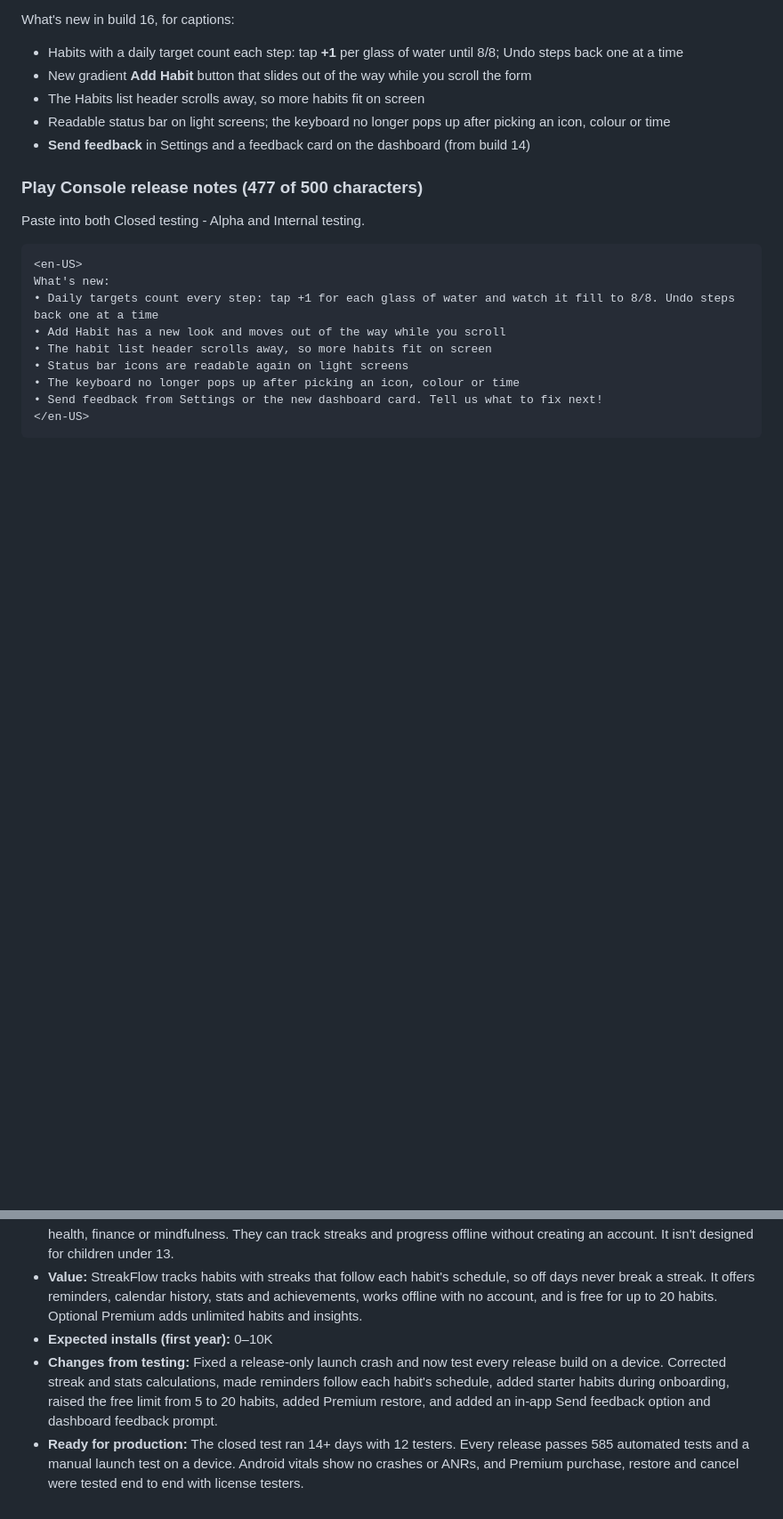
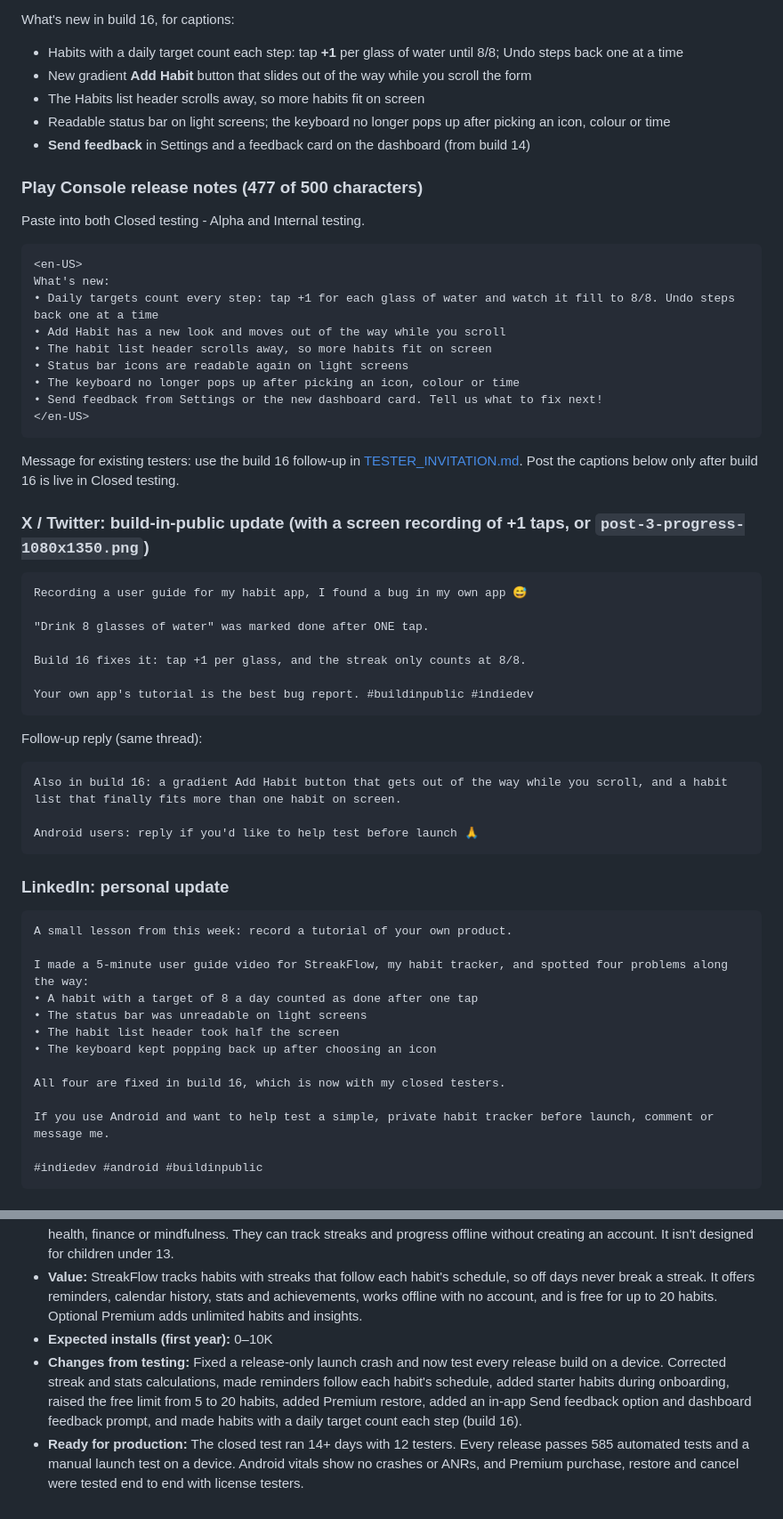
Before and after one commit to ashishsonu2000/streakflow, a Markdown page: marketing/SOCIAL_MEDIA_KIT.md, 2 parts joined by grey strips. Shown at 89% size. Rendered like a GitHub page; blank space fills up the shorter version.

````diff
--- a/marketing/SOCIAL_MEDIA_KIT.md
+++ b/marketing/SOCIAL_MEDIA_KIT.md
@@ -125,3 +125,40 @@ What's new:
 • Send feedback from Settings or the new dashboard card. Tell us what to fix next!
 </en-US>
 ```
+
+Message for existing testers: use the build 16 follow-up in [TESTER_INVITATION.md](../TESTER_INVITATION.md). Post the captions below only after build 16 is live in Closed testing.
+
+### X / Twitter: build-in-public update (with a screen recording of +1 taps, or `post-3-progress-1080x1350.png`)
+```
+Recording a user guide for my habit app, I found a bug in my own app 😅
+
+"Drink 8 glasses of water" was marked done after ONE tap.
+
+Build 16 fixes it: tap +1 per glass, and the streak only counts at 8/8.
+
+Your own app's tutorial is the best bug report. #buildinpublic #indiedev
+```
+Follow-up reply (same thread):
+```
+Also in build 16: a gradient Add Habit button that gets out of the way while you scroll, and a habit list that finally fits more than one habit on screen.
+
+Android users: reply if you'd like to help test before launch 🙏
+```
+
+### LinkedIn: personal update
+```
+A small lesson from this week: record a tutorial of your own product.
+
+I made a 5-minute user guide video for StreakFlow, my habit tracker, and spotted four problems along the way:
+• A habit with a target of 8 a day counted as done after one tap
+• The status bar was unreadable on light screens
+• The habit list header took half the screen
+• The keyboard kept popping back up after choosing an icon
+
+All four are fixed in build 16, which is now with my closed testers.
+
+If you use Android and want to help test a simple, private habit tracker before launch, comment or message me.
+
+#indiedev #android #buildinpublic
+```
+
@@ -610,5 +686,5 @@ Full drafts: [docs/PLAY_CONSOLE_CHECKLIST.md](../docs/PLAY_CONSOLE_CHECKLIST.md)
 - **Intended audience:** StreakFlow is for teens (13+) and adults who want to build daily or weekly habits, like fitness, study, health, finance or mindfulness. They can track streaks and progress offline without creating an account. It isn't designed for children under 13.
 - **Value:** StreakFlow tracks habits with streaks that follow each habit's schedule, so off days never break a streak. It offers reminders, calendar history, stats and achievements, works offline with no account, and is free for up to 20 habits. Optional Premium adds unlimited habits and insights.
 - **Expected installs (first year):** 0–10K
-- **Changes from testing:** Fixed a release-only launch crash and now test every release build on a device. Corrected streak and stats calculations, made reminders follow each habit's schedule, added starter habits during onboarding, raised the free limit from 5 to 20 habits, added Premium restore, and added an in-app Send feedback option and dashboard feedback prompt.
+- **Changes from testing:** Fixed a release-only launch crash and now test every release build on a device. Corrected streak and stats calculations, made reminders follow each habit's schedule, added starter habits during onboarding, raised the free limit from 5 to 20 habits, added Premium restore, added an in-app Send feedback option and dashboard feedback prompt, and made habits with a daily target count each step (build 16).
 - **Ready for production:** The closed test ran 14+ days with 12 testers. Every release passes 585 automated tests and a manual launch test on a device. Android vitals show no crashes or ANRs, and Premium purchase, restore and cancel were tested end to end with license testers.
````
Also changed, not shown: other parts of marketing/SOCIAL_MEDIA_KIT.md (+39 -0 lines).
